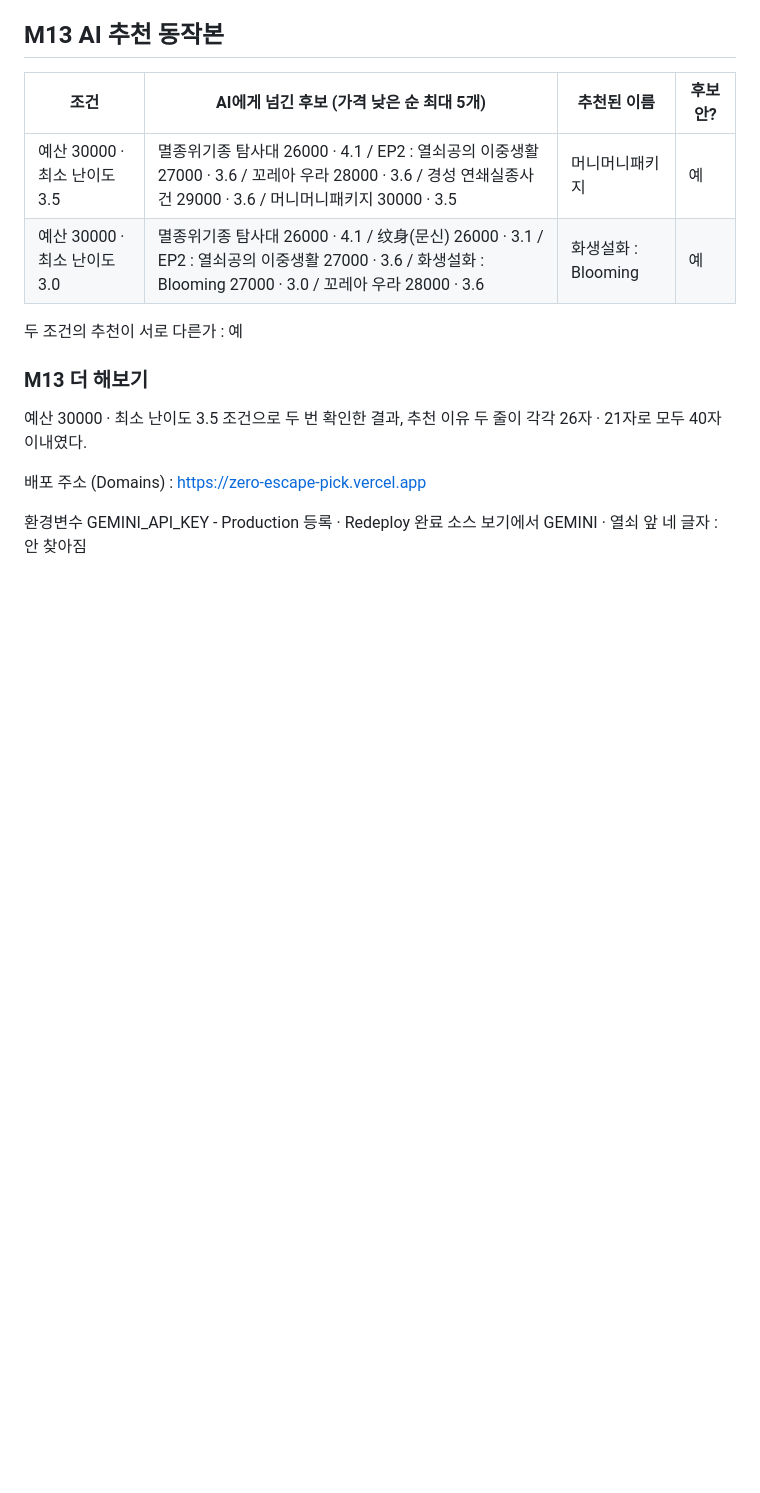
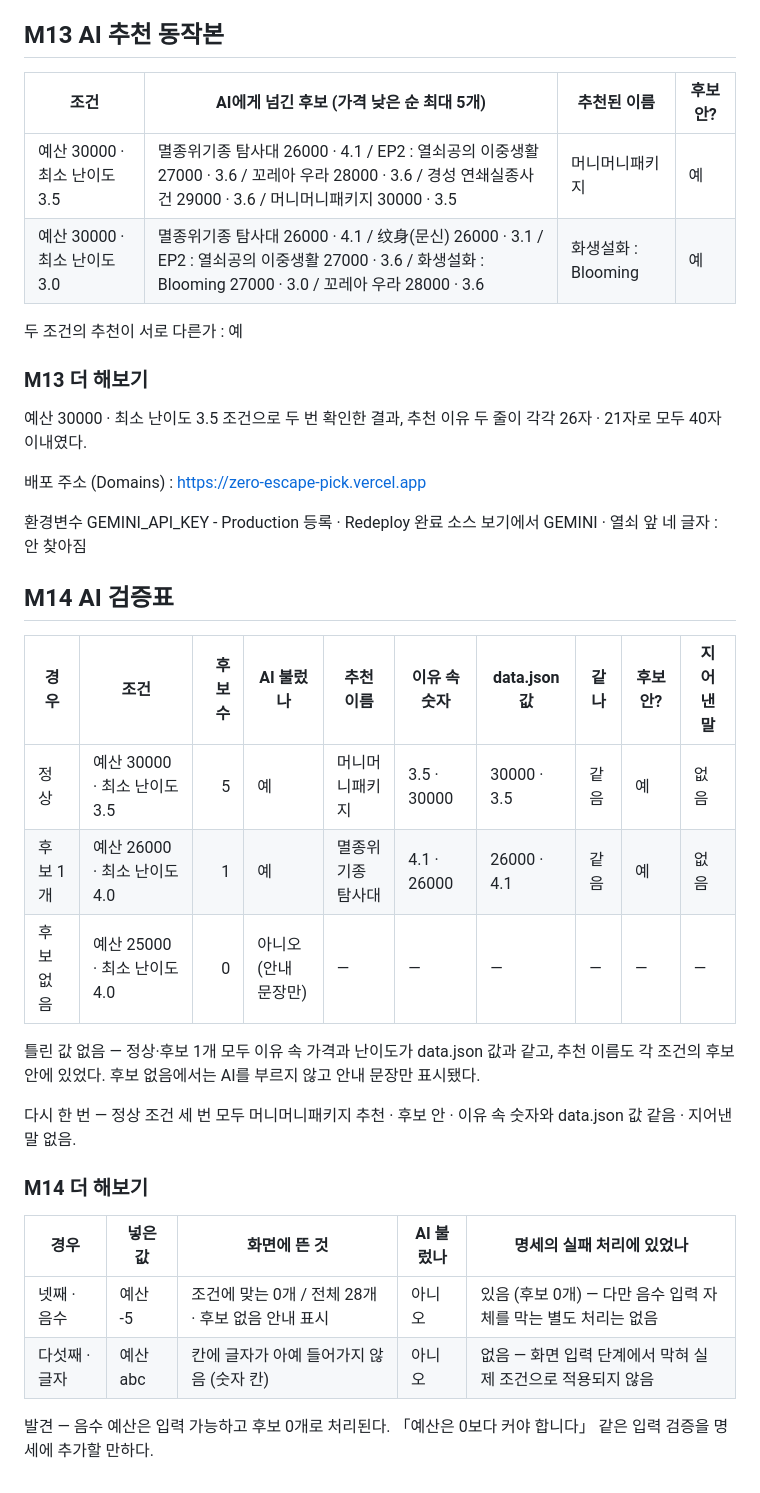
Before and after one commit to ggazero/mini3-project, a Markdown page: notes.md, the part around the change. GitHub-like rendering; blank space fills up the shorter version.

Commit message:
Add M14 AI validation notes
Co-Authored-By: Claude Opus 5.5 (1M context) <noreply@anthropic.com>

```diff
--- a/notes.md
+++ b/notes.md
@@ -222,3 +222,24 @@ JSON 28개 = 화면 28개
 
 환경변수 GEMINI_API_KEY - Production 등록 · Redeploy 완료
 소스 보기에서 GEMINI · 열쇠 앞 네 글자 : 안 찾아짐
+
+## M14 AI 검증표
+
+| 경우 | 조건 | 후보 수 | AI 불렀나 | 추천 이름 | 이유 속 숫자 | data.json 값 | 같나 | 후보 안? | 지어낸 말 |
+|---|---|---:|---|---|---|---|---|---|---|
+| 정상 | 예산 30000 · 최소 난이도 3.5 | 5 | 예 | 머니머니패키지 | 3.5 · 30000 | 30000 · 3.5 | 같음 | 예 | 없음 |
+| 후보 1개 | 예산 26000 · 최소 난이도 4.0 | 1 | 예 | 멸종위기종 탐사대 | 4.1 · 26000 | 26000 · 4.1 | 같음 | 예 | 없음 |
+| 후보 없음 | 예산 25000 · 최소 난이도 4.0 | 0 | 아니오 (안내 문장만) | — | — | — | — | — | — |
+
+틀린 값 없음 — 정상·후보 1개 모두 이유 속 가격과 난이도가 data.json 값과 같고, 추천 이름도 각 조건의 후보 안에 있었다. 후보 없음에서는 AI를 부르지 않고 안내 문장만 표시됐다.
+
+다시 한 번 — 정상 조건 세 번 모두 머니머니패키지 추천 · 후보 안 · 이유 속 숫자와 data.json 값 같음 · 지어낸 말 없음.
+
+### M14 더 해보기
+
+| 경우 | 넣은 값 | 화면에 뜬 것 | AI 불렀나 | 명세의 실패 처리에 있었나 |
+|---|---|---|---|---|
+| 넷째 · 음수 | 예산 -5 | 조건에 맞는 0개 / 전체 28개 · 후보 없음 안내 표시 | 아니오 | 있음 (후보 0개) — 다만 음수 입력 자체를 막는 별도 처리는 없음 |
+| 다섯째 · 글자 | 예산 abc | 칸에 글자가 아예 들어가지 않음 (숫자 칸) | 아니오 | 없음 — 화면 입력 단계에서 막혀 실제 조건으로 적용되지 않음 |
+
+발견 — 음수 예산은 입력 가능하고 후보 0개로 처리된다. 「예산은 0보다 커야 합니다」 같은 입력 검증을 명세에 추가할 만하다.
```
